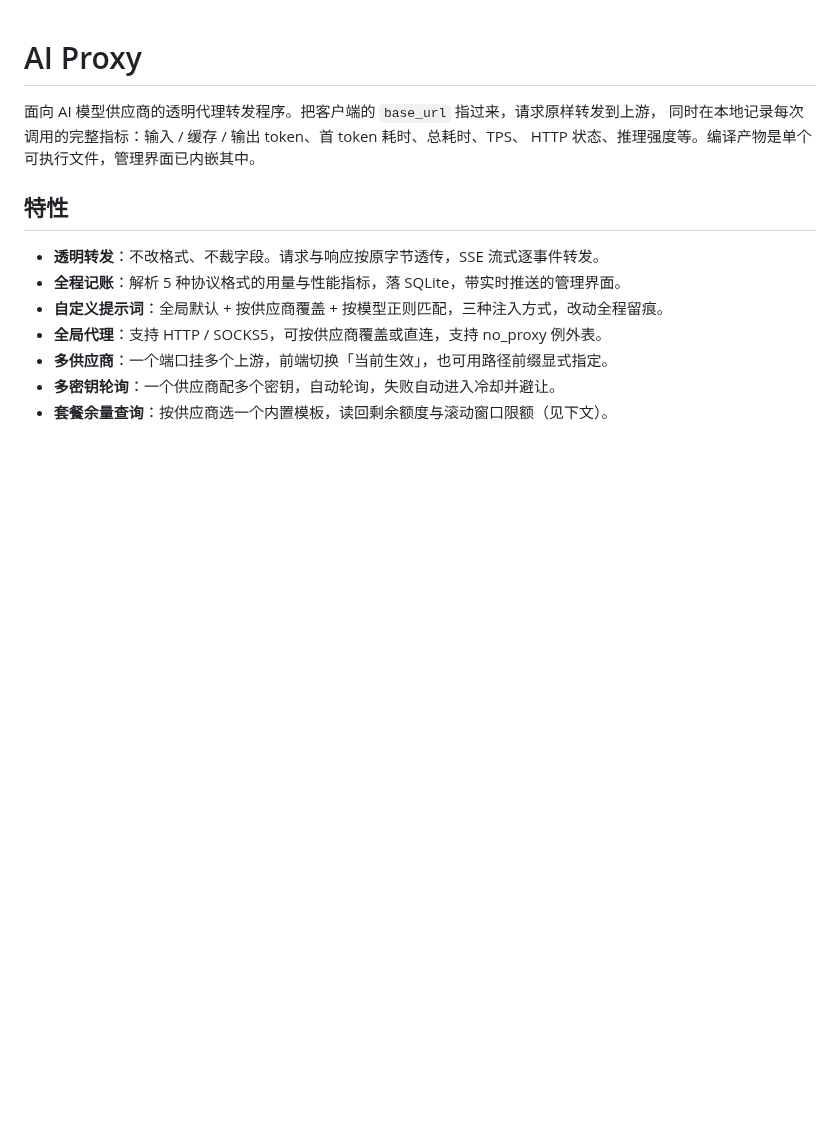
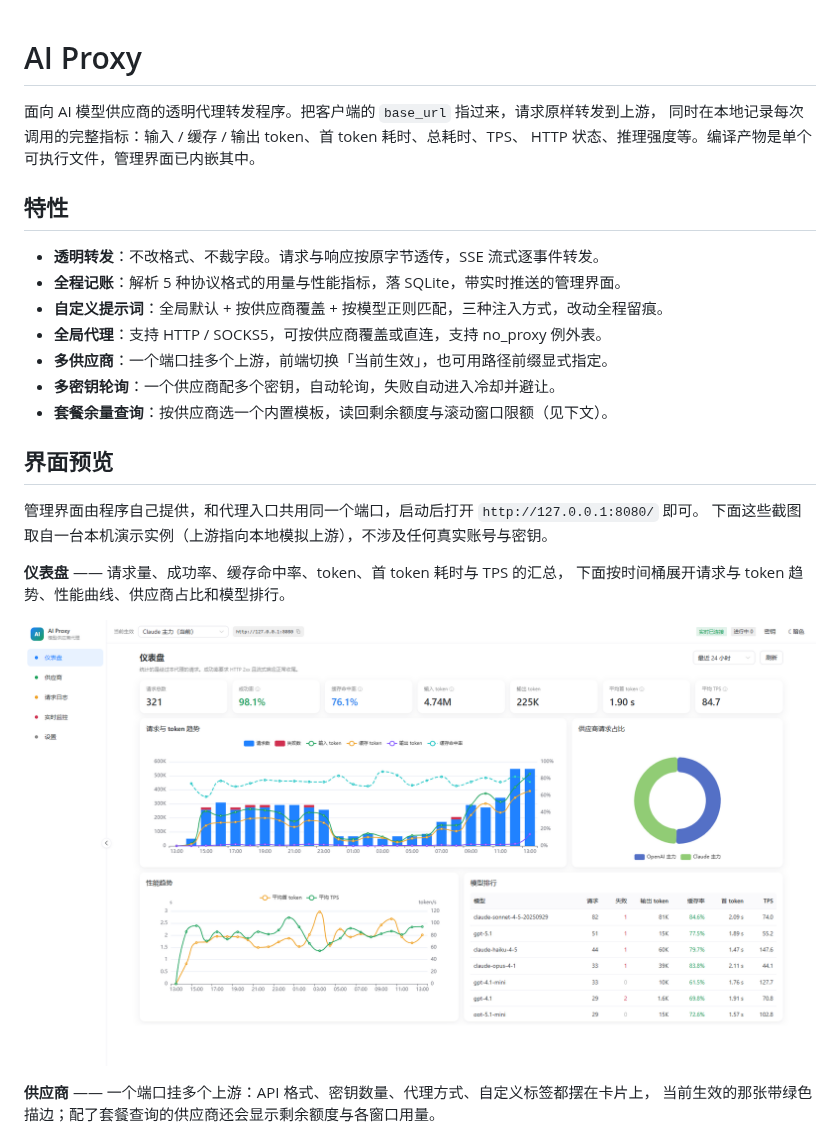
Before and after one commit to fengxinzi-mulan/ai_proxy, a Markdown page: README.md, the part around one of its changes. Drawn GitHub-style; pictures changed too: docs/screenshots/dashboard.png (added); blank space fills up the shorter version.

```diff
--- a/README.md
+++ b/README.md
@@ -13,3 +13,17 @@ HTTP 状态、推理强度等。编译产物是单个可执行文件，管理界
 - **多供应商**：一个端口挂多个上游，前端切换「当前生效」，也可用路径前缀显式指定。
 - **多密钥轮询**：一个供应商配多个密钥，自动轮询，失败自动进入冷却并避让。
 - **套餐余量查询**：按供应商选一个内置模板，读回剩余额度与滚动窗口限额（见下文）。
+
+## 界面预览
+
+管理界面由程序自己提供，和代理入口共用同一个端口，启动后打开 `http://127.0.0.1:8080/` 即可。
+下面这些截图取自一台本机演示实例（上游指向本地模拟上游），不涉及任何真实账号与密钥。
+
+**仪表盘** —— 请求量、成功率、缓存命中率、token、首 token 耗时与 TPS 的汇总，
+下面按时间桶展开请求与 token 趋势、性能曲线、供应商占比和模型排行。
+
+![仪表盘](docs/screenshots/dashboard.png)
+
+**供应商** —— 一个端口挂多个上游：API 格式、密钥数量、代理方式、自定义标签都摆在卡片上，
+当前生效的那张带绿色描边；配了套餐查询的供应商还会显示剩余额度与各窗口用量。
+
```
Also changed, not shown: other parts of README.md (+20 -0 lines), docs/screenshots/live.png (added), docs/screenshots/log-detail.png (added), docs/screenshots/logs.png (added), docs/screenshots/providers.png (added), docs/screenshots/settings.png (added).
